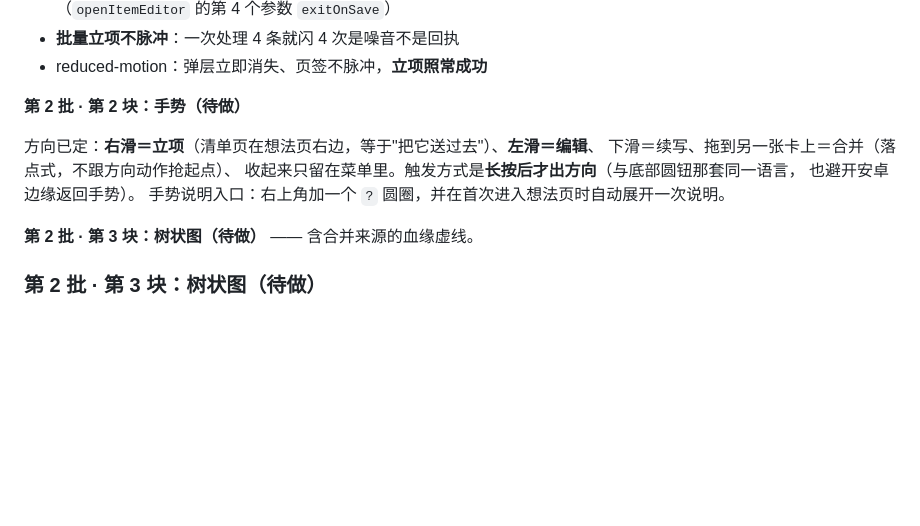
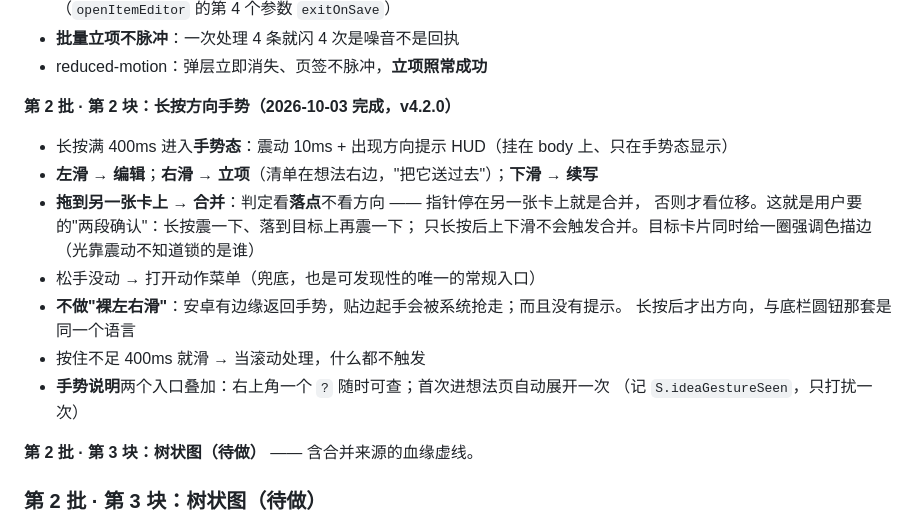
Before and after one commit to yurtin/yushi, a Markdown page: 设计稿-想法系统v5.md, the part around the change. Rendered like a GitHub page; blank space fills up the shorter version.

Commit message:
设计稿：第 2 批第 2 块（手势）实施记录

```diff
--- a/设计稿-想法系统v5.md
+++ b/设计稿-想法系统v5.md
@@ -812,13 +812,19 @@ S.ideaReview:     true           // 「想法回顾」总开关（设置页）
 - **批量立项不脉冲**：一次处理 4 条就闪 4 次是噪音不是回执
 - reduced-motion：弹层立即消失、页签不脉冲，**立项照常成功**
 
-**第 2 批 · 第 2 块：手势（待做）**
+**第 2 批 · 第 2 块：长按方向手势（2026-10-03 完成，v4.2.0）**
 
-方向已定：**右滑＝立项**（清单页在想法页右边，等于"把它送过去"）、**左滑＝编辑**、
-下滑＝续写、拖到另一张卡上＝合并（落点式，不跟方向动作抢起点）、
-收起来只留在菜单里。触发方式是**长按后才出方向**（与底部圆钮那套同一语言，
-也避开安卓边缘返回手势）。
-手势说明入口：右上角加一个 `?` 圆圈，并在首次进入想法页时自动展开一次说明。
+- 长按满 400ms 进入**手势态**：震动 10ms + 出现方向提示 HUD（挂在 body 上、只在手势态显示）
+- **左滑 → 编辑**；**右滑 → 立项**（清单在想法右边，"把它送过去"）；**下滑 → 续写**
+- **拖到另一张卡上 → 合并**：判定看**落点**不看方向 —— 指针停在另一张卡上就是合并，
+  否则才看位移。这就是用户要的"两段确认"：长按震一下、落到目标上再震一下；
+  只长按后上下滑不会触发合并。目标卡片同时给一圈强调色描边（光靠震动不知道锁的是谁）
+- 松手没动 → 打开动作菜单（兜底，也是可发现性的唯一的常规入口）
+- **不做"裸左右滑"**：安卓有边缘返回手势，贴边起手会被系统抢走；而且没有提示。
+  长按后才出方向，与底栏圆钮那套是同一个语言
+- 按住不足 400ms 就滑 → 当滚动处理，什么都不触发
+- **手势说明**两个入口叠加：右上角一个 `?` 随时可查；首次进想法页自动展开一次
+  （记 `S.ideaGestureSeen`，只打扰一次）
 
 **第 2 批 · 第 3 块：树状图（待做）** —— 含合并来源的血缘虚线。
 
```
